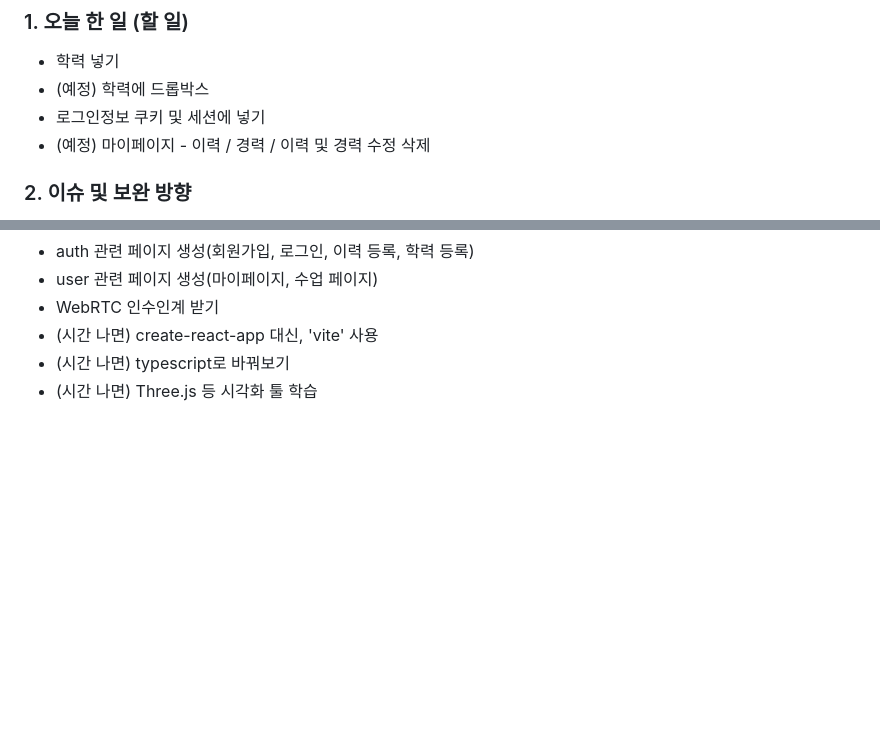
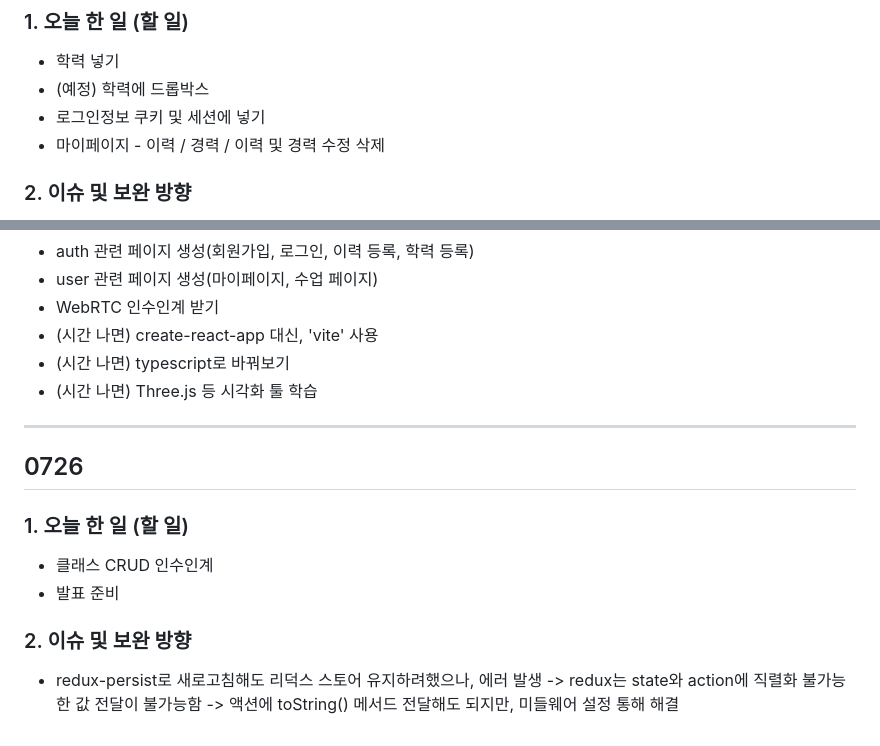
Before and after one commit to qor4/Learners-High, a Markdown page: B105/신동민/README.md, 2 parts joined by grey strips. Drawn GitHub-style; blank space fills up the shorter version.

Commit message:
[신동민] Docs: 20230727 README

```diff
--- a/B105/신동민/README.md
+++ b/B105/신동민/README.md
@@ -31,7 +31,7 @@
 - 학력 넣기
 - (예정) 학력에 드롭박스
 - 로그인정보 쿠키 및 세션에 넣기
-- (예정) 마이페이지 - 이력 / 경력 / 이력 및 경력 수정 삭제
+- 마이페이지 - 이력 / 경력 / 이력 및 경력 수정 삭제
 
 ### 2. 이슈 및 보완 방향
 - 로그인 결과 세션이 아닌 로컬 스토리지에 저장됨 -> 세션스토리지로 코드 변환했지만, 확인 필요 (공백으로 저장_백엔드 구현 이후 확인 예정)
@@ -65,3 +65,14 @@ const { id } = useParams();
 - (시간 나면) create-react-app 대신, 'vite' 사용
 - (시간 나면) typescript로 바꿔보기
 - (시간 나면) Three.js 등 시각화 툴 학습
+---
+## 0726
+
+### 1. 오늘 한 일 (할 일)
+- 클래스 CRUD 인수인계
+- 발표 준비
+
+### 2. 이슈 및 보완 방향
+- redux-persist로 새로고침해도 리덕스 스토어 유지하려했으나, <RTK non-serializable value> 에러 발생
+-> redux는 state와 action에 직렬화 불가능한 값 전달이 불가능함
+-> 액션에 toString() 메서드 전달해도 되지만, 미들웨어 설정 통해 해결
```
